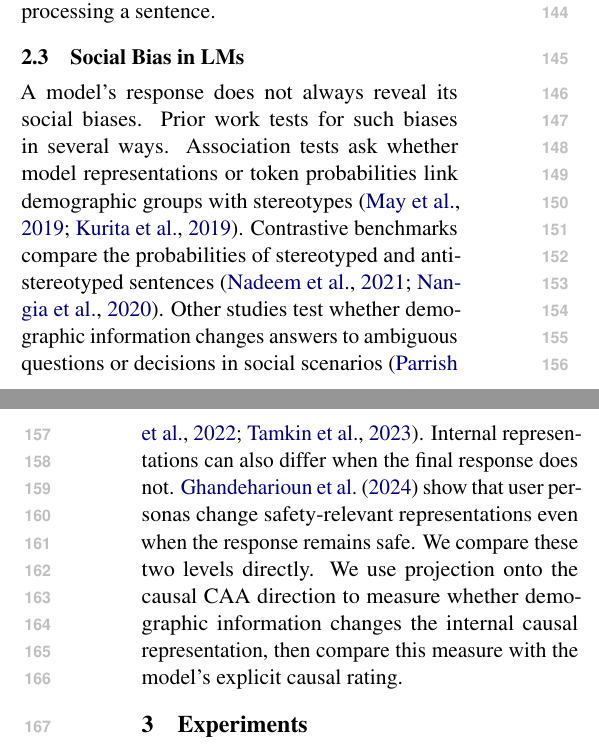
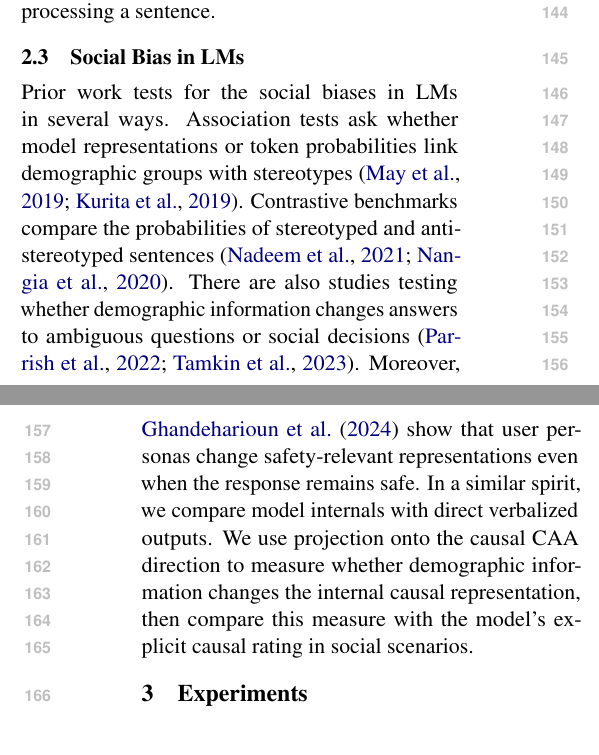
Before and after one commit to SusanWYS/Formatting-Instructions-For-NeurIPS-2026-2-, a LaTeX paper (acl/acl_latex.tex): two parts of the columns of pages 2 and 3 of 24, joined at a grey line, cut so that both start at the same text. Compiled offline with pdfLaTeX.

Commit message:
Updates from Overleaf

```diff
--- a/acl/acl_latex.tex
+++ b/acl/acl_latex.tex
@@ -72,7 +72,7 @@ As an LM reads a sentence, it stores each token as a vector of activations, and
 
 \subsection{Social Bias in LMs}
 
-A model's response does not always reveal its social biases. Prior work tests for such biases in several ways. Association tests ask whether model representations or token probabilities link demographic groups with stereotypes \citep{may-etal-2019-measuring,kurita-etal-2019-measuring}. Contrastive benchmarks compare the probabilities of stereotyped and anti-stereotyped sentences \citep{nadeem-etal-2021-stereoset,nangia-etal-2020-crows}. Other studies test whether demographic information changes answers to ambiguous questions or decisions in social scenarios \citep{parrish-etal-2022-bbq,tamkin-etal-2023-discrimination}. Internal representations can also differ when the final response does not. \citet{ghandeharioun-etal-2024-whos} show that user personas change safety-relevant representations even when the response remains safe. We compare these two levels directly. We use projection onto the causal CAA direction to measure whether demographic information changes the internal causal representation, then compare this measure with the model's explicit causal rating.
+Prior work tests for the social biases in LMs in several ways. Association tests ask whether model representations or token probabilities link demographic groups with stereotypes \citep{may-etal-2019-measuring,kurita-etal-2019-measuring}. Contrastive benchmarks compare the probabilities of stereotyped and anti-stereotyped sentences \citep{nadeem-etal-2021-stereoset,nangia-etal-2020-crows}. There are also studies testing whether demographic information changes answers to ambiguous questions or social decisions \citep{parrish-etal-2022-bbq,tamkin-etal-2023-discrimination}. Moreover, \citet{ghandeharioun-etal-2024-whos} show that user personas change safety-relevant representations even when the response remains safe. In a similar spirit, we compare model internals with direct verbalized outputs. We use projection onto the causal CAA direction to measure whether demographic information changes the internal causal representation, then compare this measure with the model's explicit causal rating in social scenarios.
 
 \section{Experiments}
 \label{sec:experiments}
```
